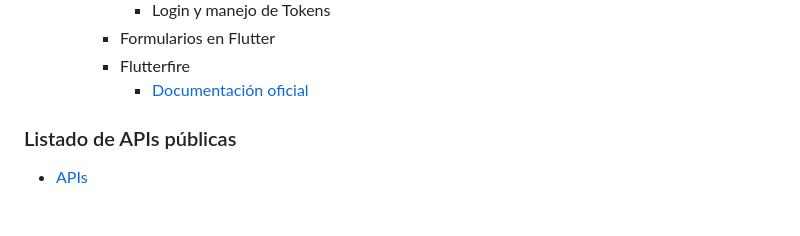
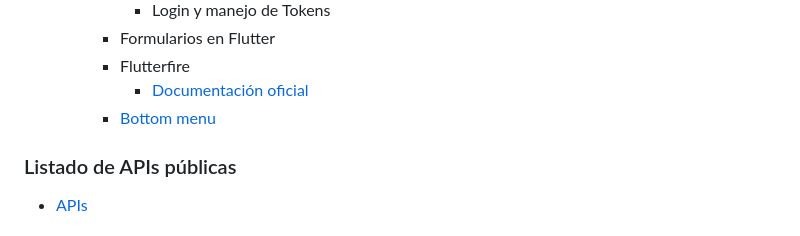
Before and after one commit to marioescuder82/PMDM, a Markdown page: README.md, the part around the change. Rendered like a GitHub page.

Commit message:
Añado ejemplo bottom menu

```diff
--- a/README.md
+++ b/README.md
@@ -70,6 +70,7 @@ Asignatura Programación multimedia y dispositivos móviles de 2º curso del cic
 	- Formularios en Flutter
 	- Flutterfire
 	  - [Documentación oficial](https://firebase.flutter.dev/)
+	- [Bottom menu](BOTTOM_MENU.md)
 
 ### Listado de APIs públicas
 
```
Also changed, not shown: BOTTOM_MENU.md (added, +72 -0 lines).
